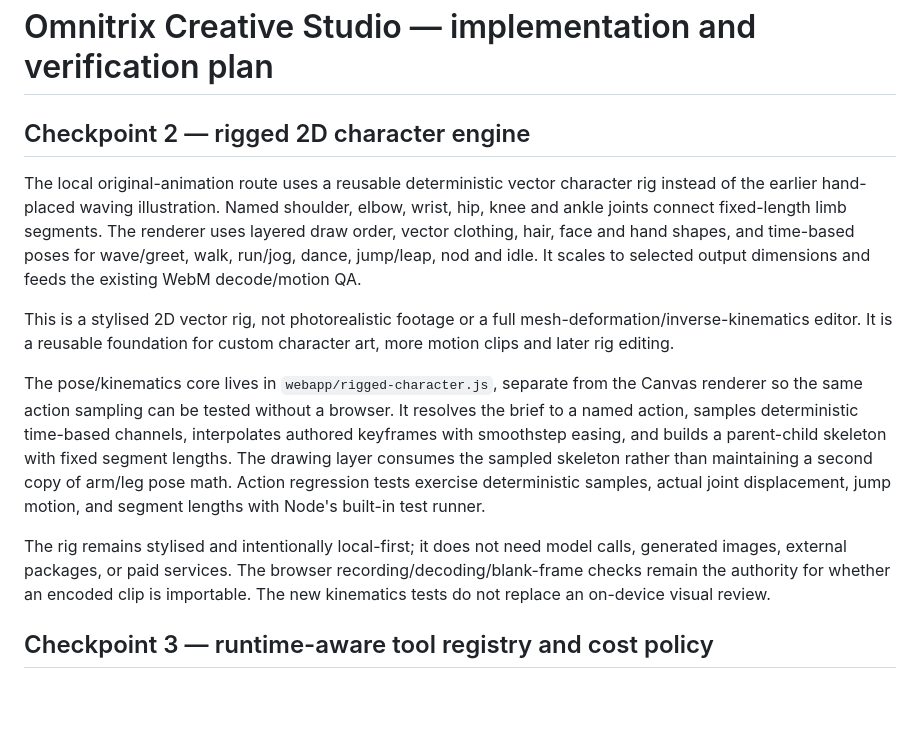
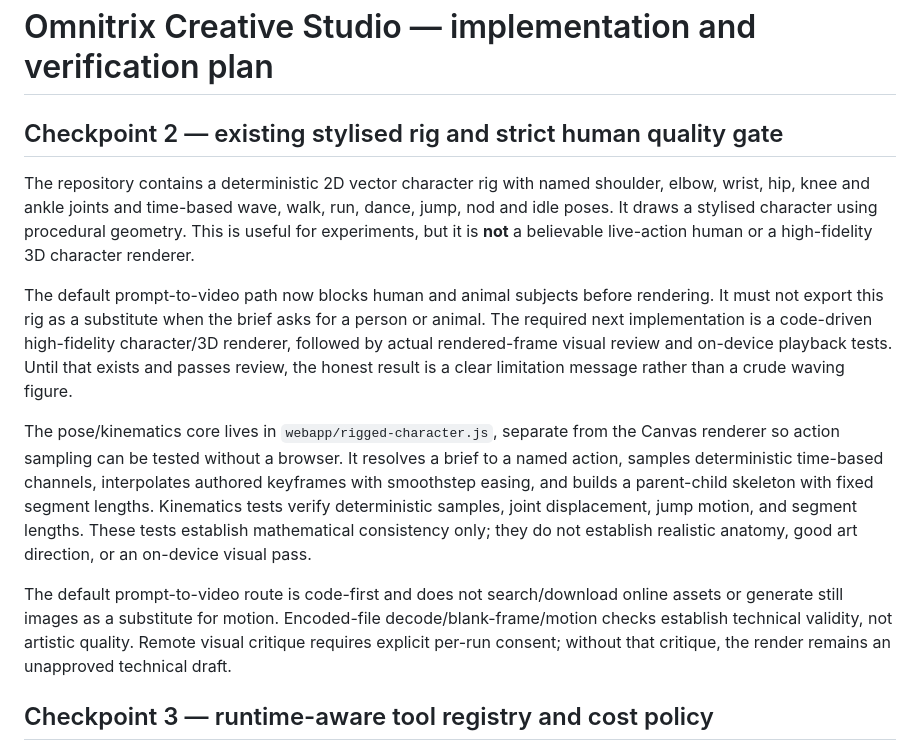
Before and after one commit to som76377-alt/omnimatrix, a Markdown page: docs/CREATIVE_STUDIO.md, the part around the change. Drawn GitHub-style; blank space fills up the shorter version.

Commit message:
Document human-rendering limitation and code-first quality gate

```diff
--- a/docs/CREATIVE_STUDIO.md
+++ b/docs/CREATIVE_STUDIO.md
@@ -1,14 +1,14 @@
 # Omnitrix Creative Studio — implementation and verification plan
 
-## Checkpoint 2 — rigged 2D character engine
+## Checkpoint 2 — existing stylised rig and strict human quality gate
 
-The local original-animation route uses a reusable deterministic vector character rig instead of the earlier hand-placed waving illustration. Named shoulder, elbow, wrist, hip, knee and ankle joints connect fixed-length limb segments. The renderer uses layered draw order, vector clothing, hair, face and hand shapes, and time-based poses for wave/greet, walk, run/jog, dance, jump/leap, nod and idle. It scales to selected output dimensions and feeds the existing WebM decode/motion QA.
+The repository contains a deterministic 2D vector character rig with named shoulder, elbow, wrist, hip, knee and ankle joints and time-based wave, walk, run, dance, jump, nod and idle poses. It draws a stylised character using procedural geometry. This is useful for experiments, but it is **not** a believable live-action human or a high-fidelity 3D character renderer.
 
-This is a stylised 2D vector rig, not photorealistic footage or a full mesh-deformation/inverse-kinematics editor. It is a reusable foundation for custom character art, more motion clips and later rig editing.
+The default prompt-to-video path now blocks human and animal subjects before rendering. It must not export this rig as a substitute when the brief asks for a person or animal. The required next implementation is a code-driven high-fidelity character/3D renderer, followed by actual rendered-frame visual review and on-device playback tests. Until that exists and passes review, the honest result is a clear limitation message rather than a crude waving figure.
 
-The pose/kinematics core lives in `webapp/rigged-character.js`, separate from the Canvas renderer so the same action sampling can be tested without a browser. It resolves the brief to a named action, samples deterministic time-based channels, interpolates authored keyframes with smoothstep easing, and builds a parent-child skeleton with fixed segment lengths. The drawing layer consumes the sampled skeleton rather than maintaining a second copy of arm/leg pose math. Action regression tests exercise deterministic samples, actual joint displacement, jump motion, and segment lengths with Node's built-in test runner.
+The pose/kinematics core lives in `webapp/rigged-character.js`, separate from the Canvas renderer so action sampling can be tested without a browser. It resolves a brief to a named action, samples deterministic time-based channels, interpolates authored keyframes with smoothstep easing, and builds a parent-child skeleton with fixed segment lengths. Kinematics tests verify deterministic samples, joint displacement, jump motion, and segment lengths. These tests establish mathematical consistency only; they do not establish realistic anatomy, good art direction, or an on-device visual pass.
 
-The rig remains stylised and intentionally local-first; it does not need model calls, generated images, external packages, or paid services. The browser recording/decoding/blank-frame checks remain the authority for whether an encoded clip is importable. The new kinematics tests do not replace an on-device visual review.
+The default prompt-to-video route is code-first and does not search/download online assets or generate still images as a substitute for motion. Encoded-file decode/blank-frame/motion checks establish technical validity, not artistic quality. Remote visual critique requires explicit per-run consent; without that critique, the render remains an unapproved technical draft.
 
 
 ## Checkpoint 3 — runtime-aware tool registry and cost policy
```
